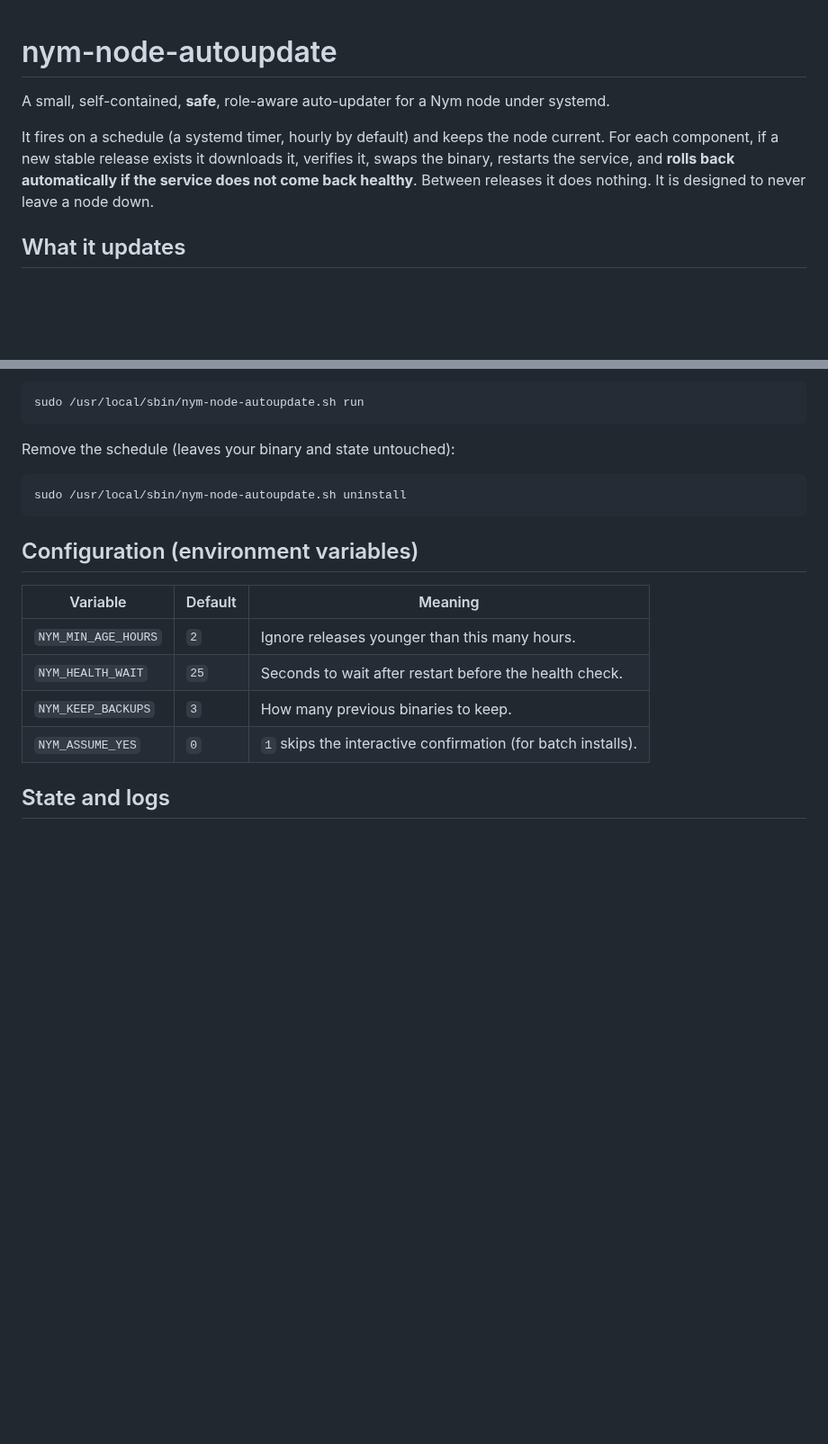
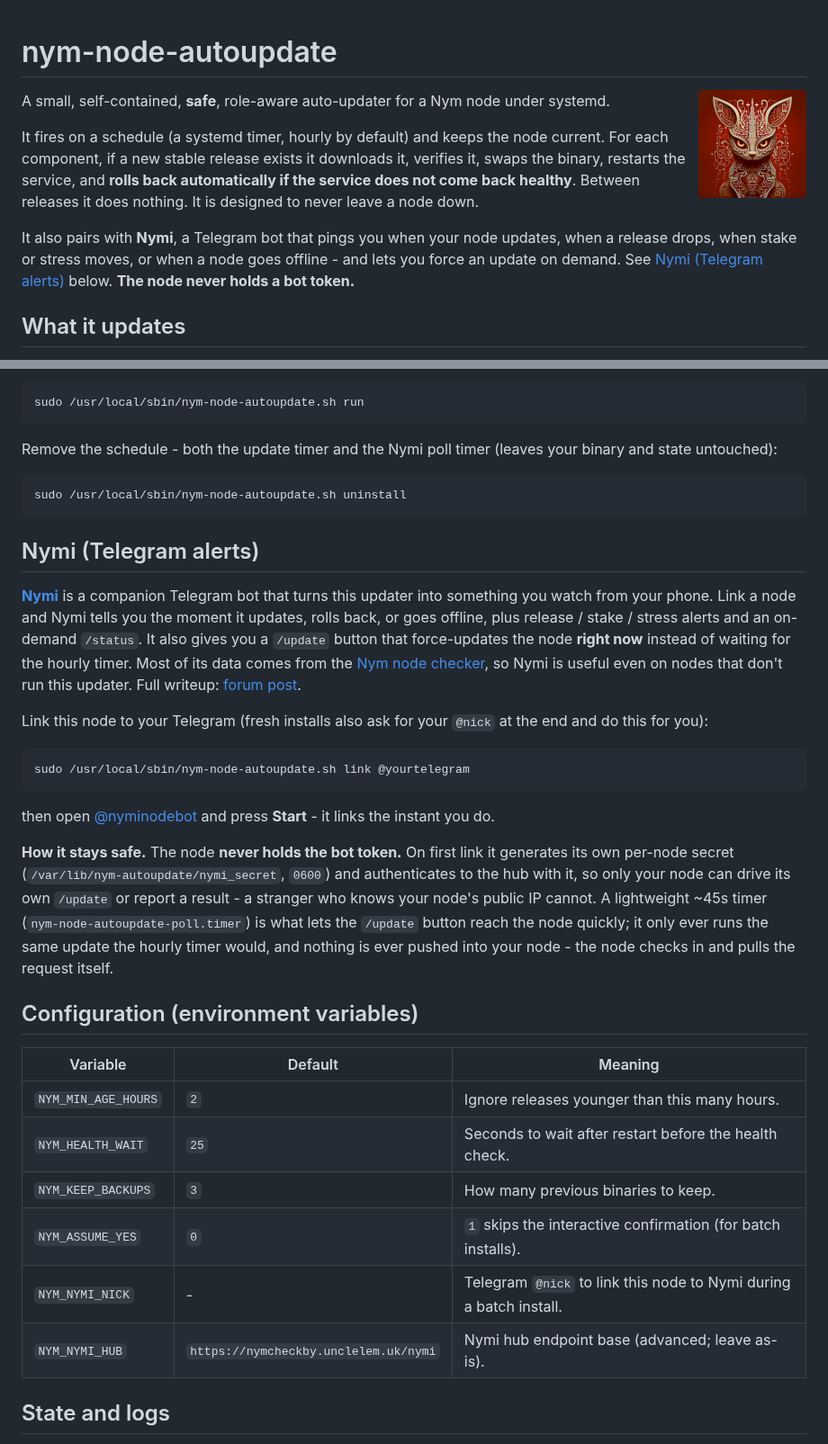
Before and after one commit to vvmmaann/nym-node-autoupdate, a Markdown page: README.md, 2 parts joined by grey strips. Shown at 90% size. Rendered like a GitHub page; pictures changed too: docs/nymi.png (added); blank space fills up the shorter version.

Commit message:
docs: add Nymi (Telegram bot) to the README + mascot image
- Nymi section: what it does, `link @nick`, and how the per-node-secret auth
  keeps the node token-free.
- link command, NYM_NYMI_NICK / NYM_NYMI_HUB env vars, poll timer in uninstall.
- docs/nymi.png mascot.

````diff
--- a/README.md
+++ b/README.md
@@ -1,4 +1,6 @@
 # nym-node-autoupdate
+
+<img align="right" width="120" src="docs/nymi.png" alt="Nymi">
 
 A small, self-contained, **safe**, role-aware auto-updater for a Nym node under systemd.
 
@@ -6,6 +8,10 @@ It fires on a schedule (a systemd timer, hourly by default) and keeps the node c
 component, if a new stable release exists it downloads it, verifies it, swaps the binary, restarts
 the service, and **rolls back automatically if the service does not come back healthy**. Between
 releases it does nothing. It is designed to never leave a node down.
+
+It also pairs with **Nymi**, a Telegram bot that pings you when your node updates, when a release
+drops, when stake or stress moves, or when a node goes offline - and lets you force an update on
+demand. See [Nymi (Telegram alerts)](#nymi-telegram-alerts) below. **The node never holds a bot token.**
 
 ## What it updates
 
@@ -119,11 +125,36 @@ Force an update check **and apply** right now (this is what the hourly timer run
 sudo /usr/local/sbin/nym-node-autoupdate.sh run
 ```
 
-Remove the schedule (leaves your binary and state untouched):
+Remove the schedule - both the update timer and the Nymi poll timer (leaves your binary and state untouched):
 
 ```bash
 sudo /usr/local/sbin/nym-node-autoupdate.sh uninstall
 ```
+
+## Nymi (Telegram alerts)
+
+[**Nymi**](https://t.me/nyminodebot) is a companion Telegram bot that turns this updater into something
+you watch from your phone. Link a node and Nymi tells you the moment it updates, rolls back, or goes
+offline, plus release / stake / stress alerts and an on-demand `/status`. It also gives you a
+`/update` button that force-updates the node **right now** instead of waiting for the hourly timer.
+Most of its data comes from the [Nym node checker](https://nymcheckby.unclelem.uk), so Nymi is useful
+even on nodes that don't run this updater. Full writeup:
+[forum post](https://forum.nym.com/t/nymi-my-auto-updater-my-checker-and-a-3-year-old-mascot-walk-into-a-telegram-bot/2532).
+
+Link this node to your Telegram (fresh installs also ask for your `@nick` at the end and do this for you):
+
+```bash
+sudo /usr/local/sbin/nym-node-autoupdate.sh link @yourtelegram
+```
+
+then open [@nyminodebot](https://t.me/nyminodebot) and press **Start** - it links the instant you do.
+
+**How it stays safe.** The node **never holds the bot token.** On first link it generates its own
+per-node secret (`/var/lib/nym-autoupdate/nymi_secret`, `0600`) and authenticates to the hub with it,
+so only your node can drive its own `/update` or report a result - a stranger who knows your node's
+public IP cannot. A lightweight ~45s timer (`nym-node-autoupdate-poll.timer`) is what lets the
+`/update` button reach the node quickly; it only ever runs the same update the hourly timer would, and
+nothing is ever pushed into your node - the node checks in and pulls the request itself.
 
 ## Configuration (environment variables)
 
@@ -133,6 +164,8 @@ sudo /usr/local/sbin/nym-node-autoupdate.sh uninstall
 | `NYM_HEALTH_WAIT`    | `25`    | Seconds to wait after restart before the health check.        |
 | `NYM_KEEP_BACKUPS`   | `3`     | How many previous binaries to keep.                           |
 | `NYM_ASSUME_YES`     | `0`     | `1` skips the interactive confirmation (for batch installs).  |
+| `NYM_NYMI_NICK`      | -       | Telegram `@nick` to link this node to Nymi during a batch install. |
+| `NYM_NYMI_HUB`       | `https://nymcheckby.unclelem.uk/nymi` | Nymi hub endpoint base (advanced; leave as-is). |
 
 ## State and logs
 
````
